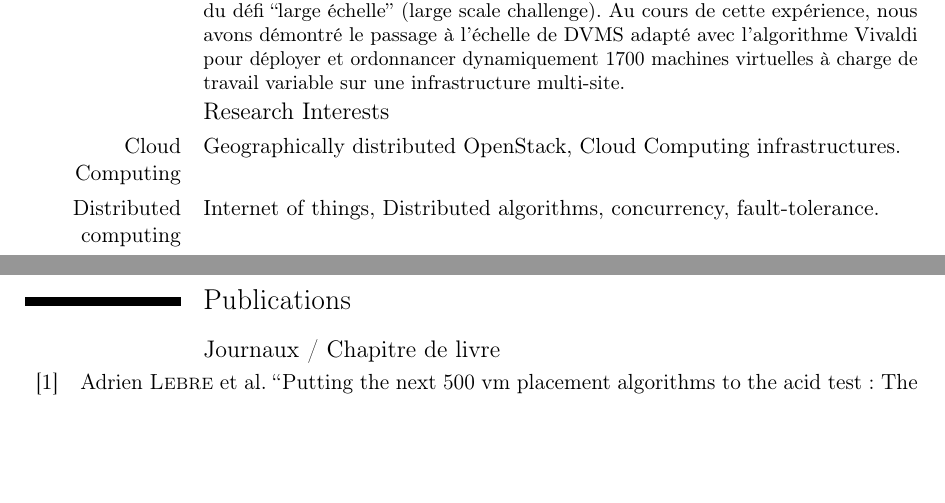
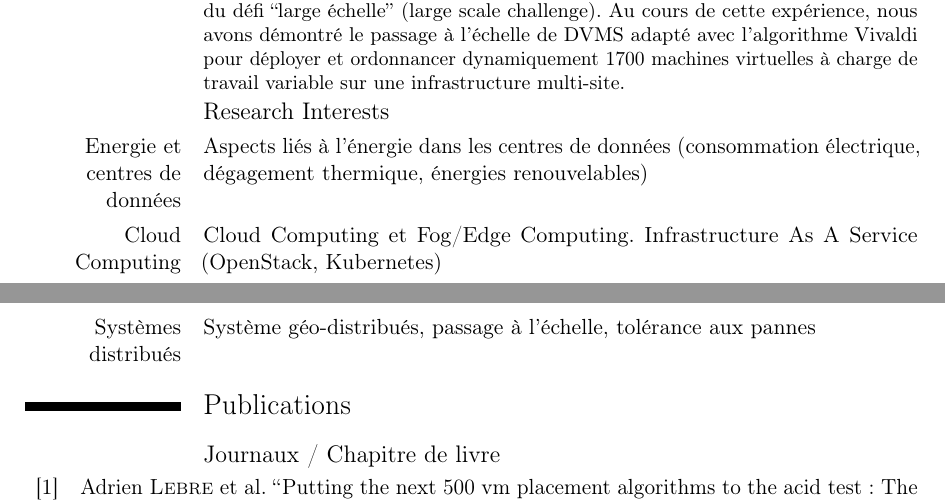
Before and after one commit to badock/cv, a LaTeX CV (main.tex): two parts of pages 2 and 3 of 4, joined at a grey line, cut so that both start at the same text, the shorter picture padded with empty space. Compiled offline with pdfLaTeX.

Commit message:
save work

```diff
--- a/main.tex
+++ b/main.tex
@@ -136,8 +138,9 @@ plateforme ``Chameleon''.
 
 
 \subsection{Research Interests}
-\cvitem{Cloud Computing}{Geographically distributed  OpenStack, Cloud Computing infrastructures.}
-\cvitem{Distributed computing}{Internet of things, Distributed algorithms, concurrency, fault-tolerance.}
+\cvitem{Energie et centres de données}{Aspects liés à l'énergie dans les centres de données (consommation électrique, dégagement thermique, énergies renouvelables)}
+\cvitem{Cloud Computing}{Cloud Computing et Fog/Edge Computing. Infrastructure As A Service (OpenStack, Kubernetes)}
+\cvitem{Systèmes distribués}{Système géo-distribués, passage à l'échelle, tolérance aux pannes}
 
 \section{Publications}
 \nocite{*}
```
Also changed, not shown: main.pdf, main.tex (2 more changed lines).
